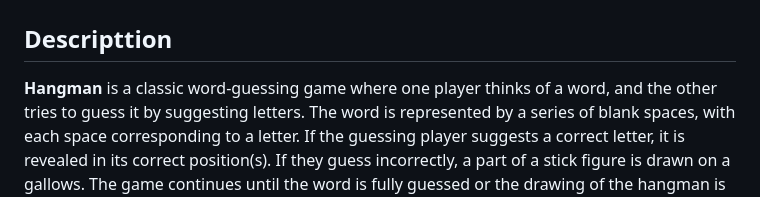
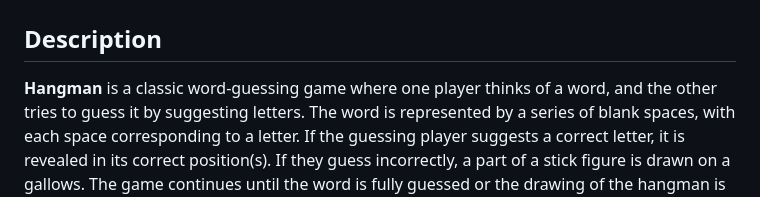
Before and after one commit to fairytaib/Hangman, a Markdown page: README.md, the part around the change. Rendered like a GitHub page.

Commit message:
Fix typo

```diff
--- a/README.md
+++ b/README.md
@@ -2,7 +2,7 @@
 
 ![Title Image](./readme-images/start-view.png)
 
-## Descripttion
+## Description
 
 **Hangman** is a classic word-guessing game where one player thinks of a word, and the other tries to guess it by suggesting letters. The word is represented by a series of blank spaces, with each space corresponding to a letter. If the guessing player suggests a correct letter, it is revealed in its correct position(s). If they guess incorrectly, a part of a stick figure is drawn on a gallows. The game continues until the word is fully guessed or the drawing of the hangman is completed, resulting in a loss. Hangman is often played as a fun and educational game to improve vocabulary and spelling skills.
 
```
